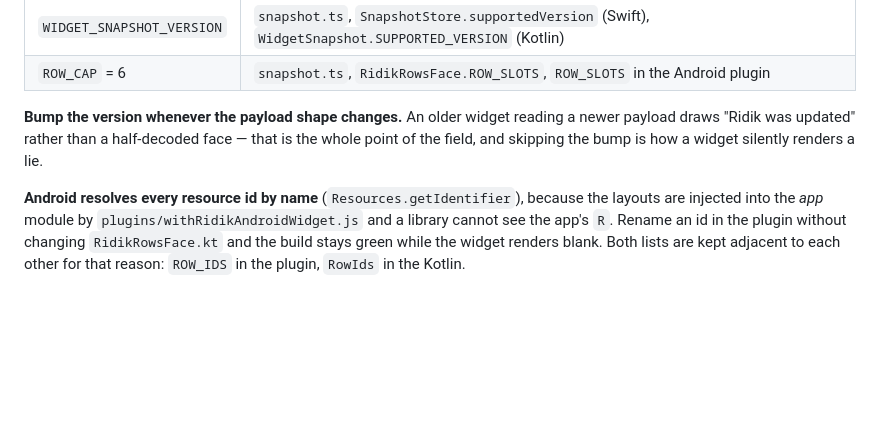
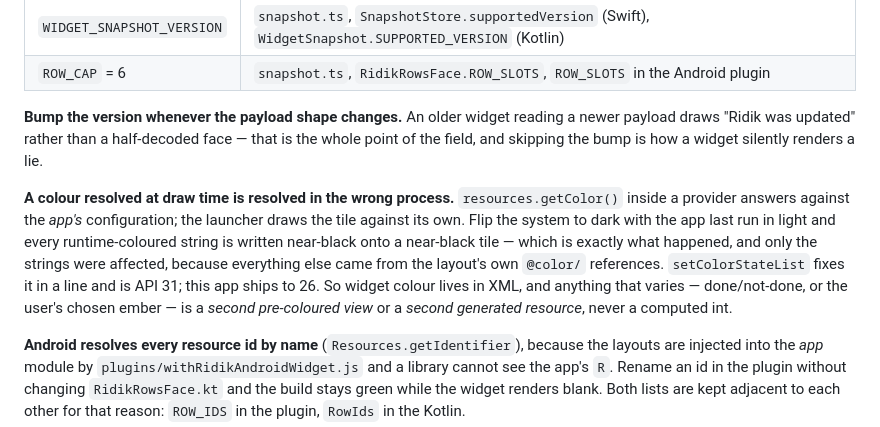
Before and after one commit to milar111/ridik, a Markdown page: AGENTS.md, the part around the change. Rendered like a GitHub page; blank space fills up the shorter version.

```diff
--- a/AGENTS.md
+++ b/AGENTS.md
@@ -223,6 +223,17 @@ Four numbers have to agree across four files, and nothing fails loudly when they
 payload draws "Ridik was updated" rather than a half-decoded face — that is the whole point of
 the field, and skipping the bump is how a widget silently renders a lie.
 
+**A colour resolved at draw time is resolved in the wrong process.**
+`resources.getColor()` inside a provider answers against the *app's*
+configuration; the launcher draws the tile against its own. Flip the system to
+dark with the app last run in light and every runtime-coloured string is written
+near-black onto a near-black tile — which is exactly what happened, and only the
+strings were affected, because everything else came from the layout's own
+`@color/` references. `setColorStateList` fixes it in a line and is API 31; this
+app ships to 26. So widget colour lives in XML, and anything that varies —
+done/not-done, or the user's chosen ember — is a *second pre-coloured view* or a
+*second generated resource*, never a computed int.
+
 **Android resolves every resource id by name** (`Resources.getIdentifier`), because the layouts
 are injected into the *app* module by `plugins/withRidikAndroidWidget.js` and a library cannot
 see the app's `R`. Rename an id in the plugin without changing `RidikRowsFace.kt` and the build
```
Also changed, not shown: WIDGETS.md (+52 -0 lines).
